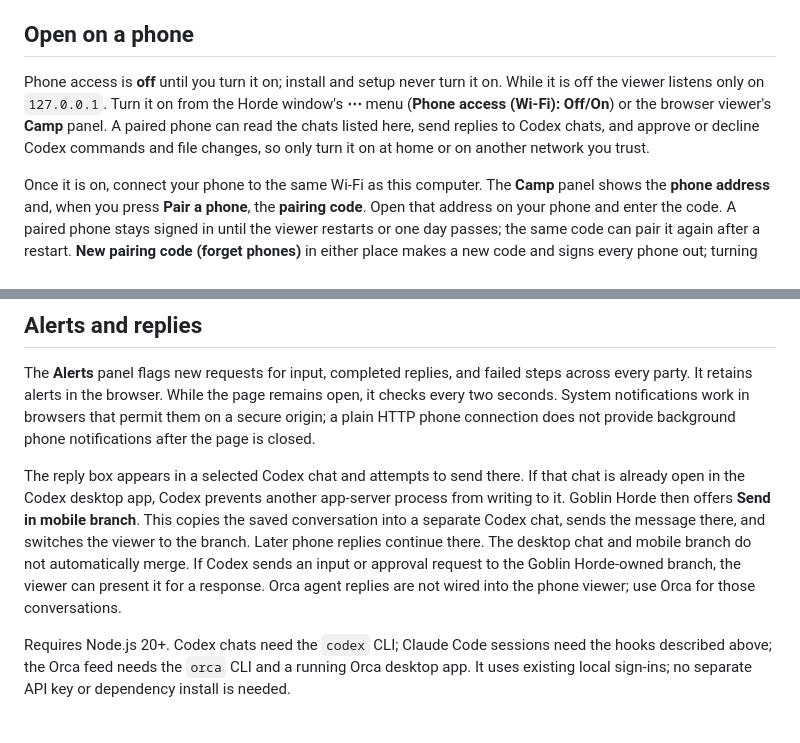
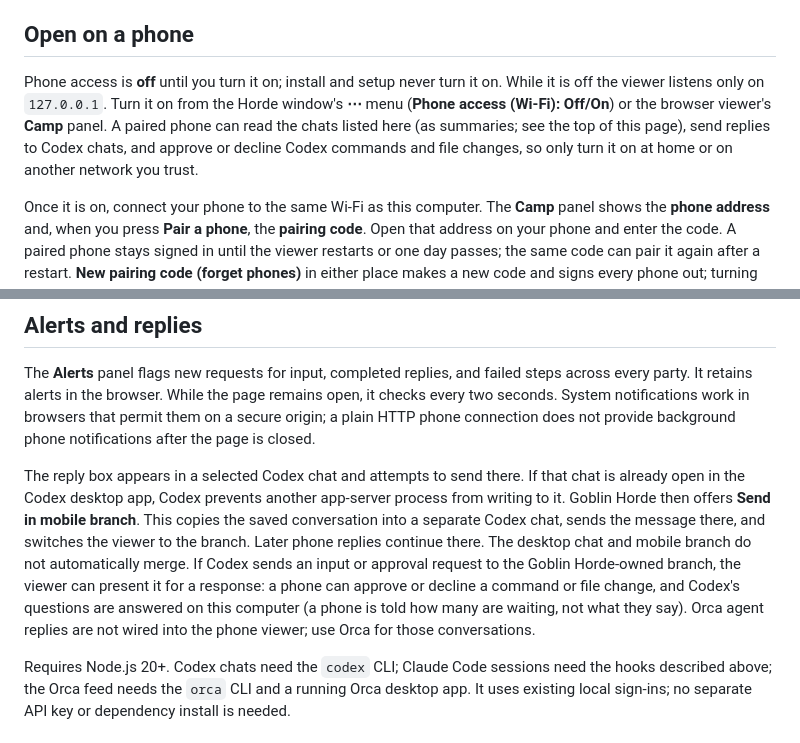
Before and after one commit to epoisel/goblin-horde, a Markdown page: README.md, 2 parts joined by grey strips. GitHub-like rendering.

```diff
--- a/README.md
+++ b/README.md
@@ -190,7 +190,7 @@ The macOS app is the same program as on Windows. The Horde window is an ordinary
 
 ## Open on a phone
 
-Phone access is **off** until you turn it on; install and setup never turn it on. While it is off the viewer listens only on `127.0.0.1`. Turn it on from the Horde window's **⋯** menu (**Phone access (Wi-Fi): Off/On**) or the browser viewer's **Camp** panel. A paired phone can read the chats listed here, send replies to Codex chats, and approve or decline Codex commands and file changes, so only turn it on at home or on another network you trust.
+Phone access is **off** until you turn it on; install and setup never turn it on. While it is off the viewer listens only on `127.0.0.1`. Turn it on from the Horde window's **⋯** menu (**Phone access (Wi-Fi): Off/On**) or the browser viewer's **Camp** panel. A paired phone can read the chats listed here (as summaries; see the top of this page), send replies to Codex chats, and approve or decline Codex commands and file changes, so only turn it on at home or on another network you trust.
 
 Once it is on, connect your phone to the same Wi-Fi as this computer. The **Camp** panel shows the **phone address** and, when you press **Pair a phone**, the **pairing code**. Open that address on your phone and enter the code. A paired phone stays signed in until the viewer restarts or one day passes; the same code can pair it again after a restart. **New pairing code (forget phones)** in either place makes a new code and signs every phone out; turning phone access off also signs every phone out. If you e-mailed the code to yourself earlier, the pairing page's **Look for a code email** button opens a Gmail search for that message; Goblin Horde never asks for your address and does not send e-mail itself.
 
@@ -200,7 +200,7 @@ With phone access on, the server listens on one private (10.x, 172.16-31.x, 192.
 
 The **Alerts** panel flags new requests for input, completed replies, and failed steps across every party. It retains alerts in the browser. While the page remains open, it checks every two seconds. System notifications work in browsers that permit them on a secure origin; a plain HTTP phone connection does not provide background phone notifications after the page is closed.
 
-The reply box appears in a selected Codex chat and attempts to send there. If that chat is already open in the Codex desktop app, Codex prevents another app-server process from writing to it. Goblin Horde then offers **Send in mobile branch**. This copies the saved conversation into a separate Codex chat, sends the message there, and switches the viewer to the branch. Later phone replies continue there. The desktop chat and mobile branch do not automatically merge. If Codex sends an input or approval request to the Goblin Horde-owned branch, the viewer can present it for a response. Orca agent replies are not wired into the phone viewer; use Orca for those conversations.
+The reply box appears in a selected Codex chat and attempts to send there. If that chat is already open in the Codex desktop app, Codex prevents another app-server process from writing to it. Goblin Horde then offers **Send in mobile branch**. This copies the saved conversation into a separate Codex chat, sends the message there, and switches the viewer to the branch. Later phone replies continue there. The desktop chat and mobile branch do not automatically merge. If Codex sends an input or approval request to the Goblin Horde-owned branch, the viewer can present it for a response: a phone can approve or decline a command or file change, and Codex's questions are answered on this computer (a phone is told how many are waiting, not what they say). Orca agent replies are not wired into the phone viewer; use Orca for those conversations.
 
 Requires Node.js 20+. Codex chats need the `codex` CLI; Claude Code sessions need the hooks described above; the Orca feed needs the `orca` CLI and a running Orca desktop app. It uses existing local sign-ins; no separate API key or dependency install is needed.
 
```
Also changed, not shown: other parts of README.md (+2 -2 lines), SECURITY.md (+3 -3 lines).
